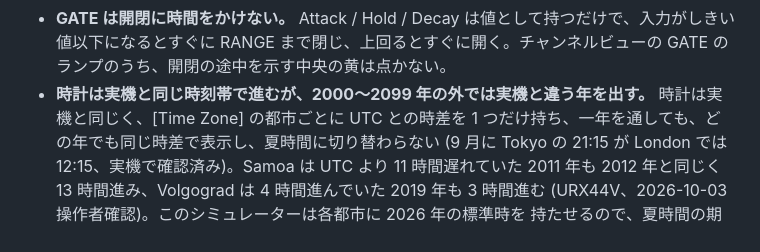
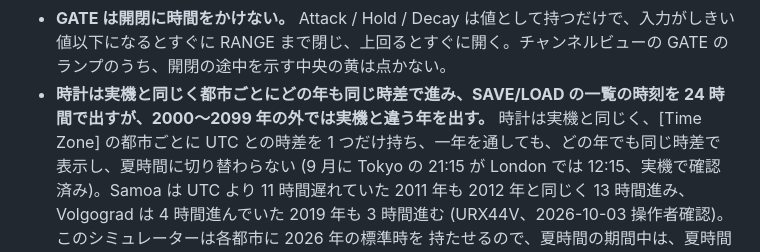
Before and after one commit to semnil/urx-lcd-sim, a Markdown page: docs/ja/known-issues.md, the part around the change. GitHub-like rendering.

```diff
--- a/docs/ja/known-issues.md
+++ b/docs/ja/known-issues.md
@@ -68,7 +68,8 @@
   このシミュレーターはスワイプ 1 回で 1 バンク進み、INPUT 側の最初と最後のバンクで止まるのは実機と同じ。
 - **GATE は開閉に時間をかけない。** Attack / Hold / Decay は値として持つだけで、入力がしきい値以下になるとすぐに
   RANGE まで閉じ、上回るとすぐに開く。チャンネルビューの GATE のランプのうち、開閉の途中を示す中央の黄は点かない。
-- **時計は実機と同じ時刻帯で進むが、2000〜2099 年の外では実機と違う年を出す。** 時計は実機と同じく、[Time Zone] の都市ごとに
+- **時計は実機と同じく都市ごとにどの年も同じ時差で進み、SAVE/LOAD の一覧の時刻を 24 時間で出すが、2000〜2099 年の外では実機と違う年を出す。**
+  時計は実機と同じく、[Time Zone] の都市ごとに
   UTC との時差を 1 つだけ持ち、一年を通しても、どの年でも同じ時差で表示し、夏時間に切り替わらない (9 月に Tokyo の 21:15 が
   London では 12:15、実機で確認済み)。Samoa は UTC より 11 時間遅れていた 2011 年も 2012 年と同じく 13 時間進み、Volgograd は
   4 時間進んでいた 2019 年も 3 時間進む (URX44V、2026-10-03 操作者確認)。このシミュレーターは各都市に 2026 年の標準時を
```
Also changed, not shown: docs/en/known-issues.md (+2 -1 lines).
